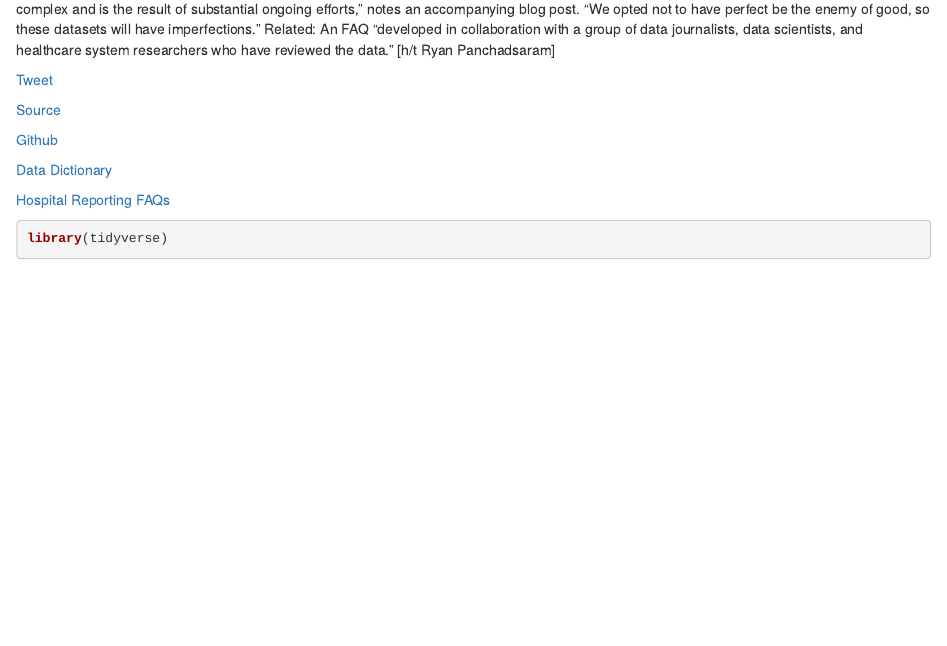
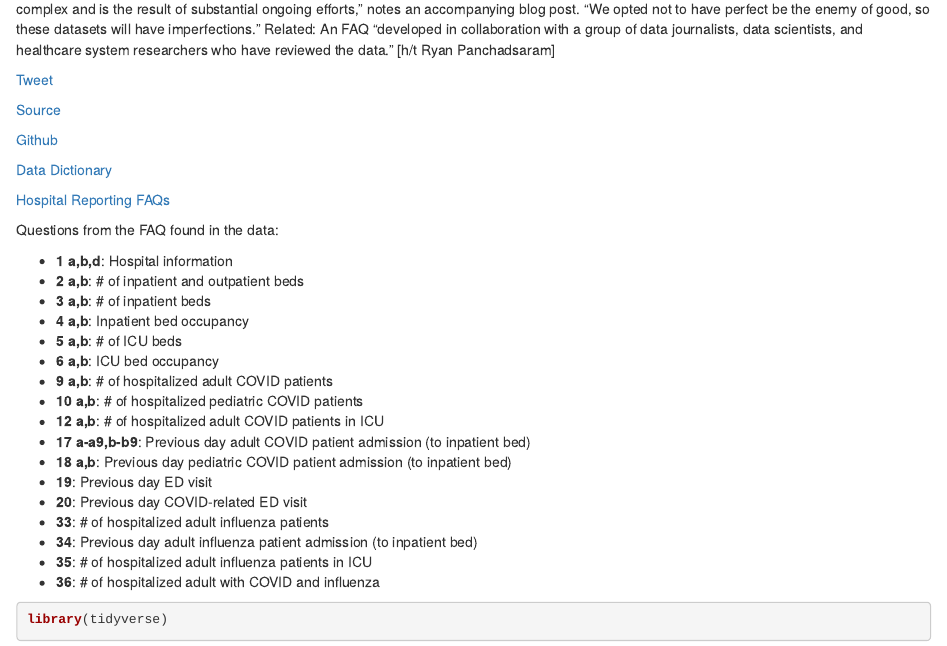
Before and after one commit to yashkal/US.covid.dashboard, an R Markdown document (eda.Rmd): the page in a window 1100 px wide, from 160 px down. Rendered offline with R 4.5, knitr and Pandoc, with nearby package versions; some code elsewhere in the file could not run offline.

Commit message:
Add notes on FAQ found in dataset

````diff
--- a/eda.Rmd
+++ b/eda.Rmd
@@ -19,6 +19,25 @@ On Monday, the Department of Health and Human Services released a dataset on cor
 
 [Hospital Reporting FAQs](https://www.hhs.gov/sites/default/files/covid-19-faqs-hospitals-hospital-laboratory-acute-care-facility-data-reporting.pdf)
 
+Questions from the FAQ found in the data:
+
+- **1 a,b,d**: Hospital information
+- **2 a,b**: # of inpatient and outpatient beds
+- **3 a,b**: # of inpatient beds
+- **4 a,b**: Inpatient bed occupancy
+- **5 a,b**: # of ICU beds
+- **6 a,b**: ICU bed occupancy
+- **9 a,b**: # of hospitalized adult COVID patients
+- **10 a,b**: # of hospitalized pediatric COVID patients
+- **12 a,b**: # of hospitalized adult COVID patients in ICU
+- **17 a-a9,b-b9**: Previous day adult COVID patient admission (to inpatient bed)
+- **18 a,b**: Previous day pediatric COVID patient admission (to inpatient bed)
+- **19**: Previous day ED visit
+- **20**: Previous day COVID-related ED visit
+- **33**: # of hospitalized adult influenza patients
+- **34**: Previous day adult influenza patient admission (to inpatient bed)
+- **35**: # of hospitalized adult influenza patients in ICU
+- **36**: # of hospitalized adult with COVID and influenza
 
 ```{r libraries}
 library(tidyverse)
````
